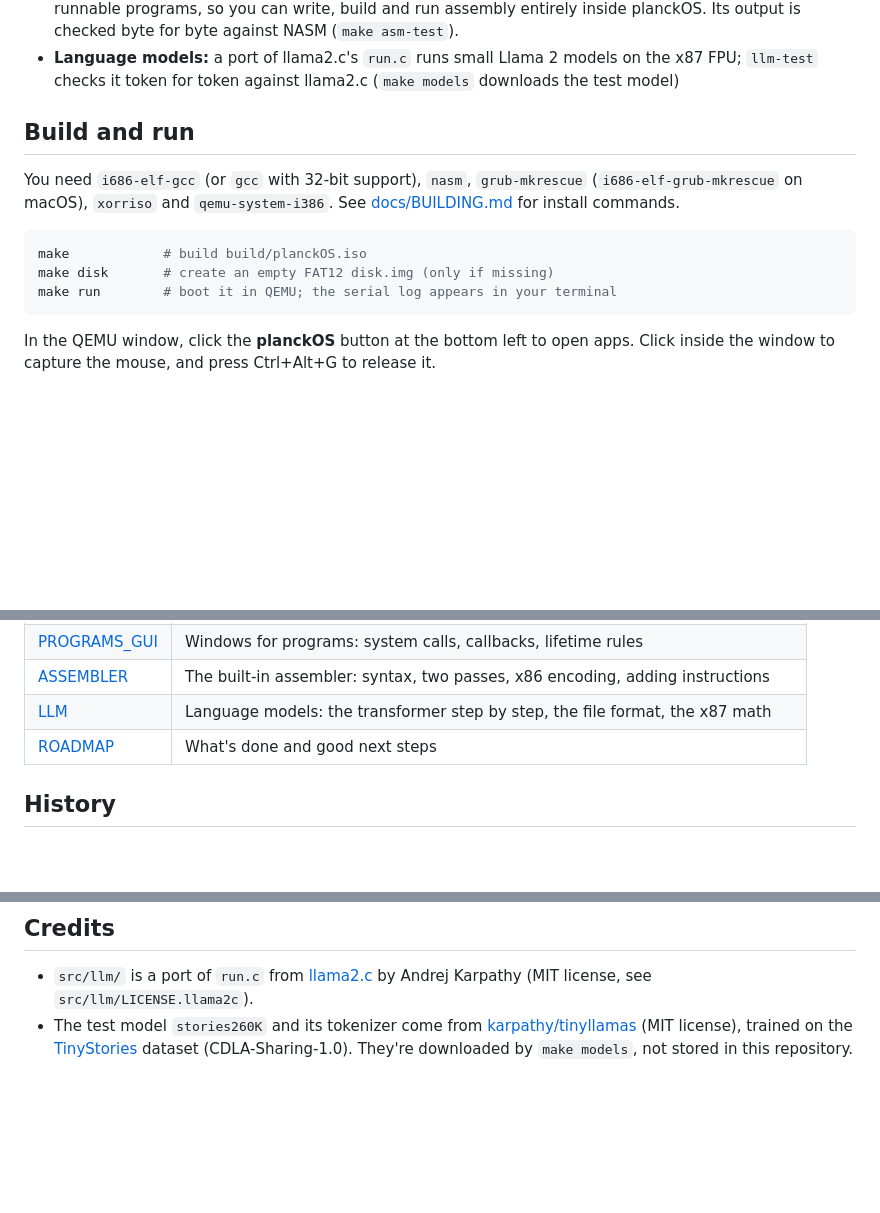
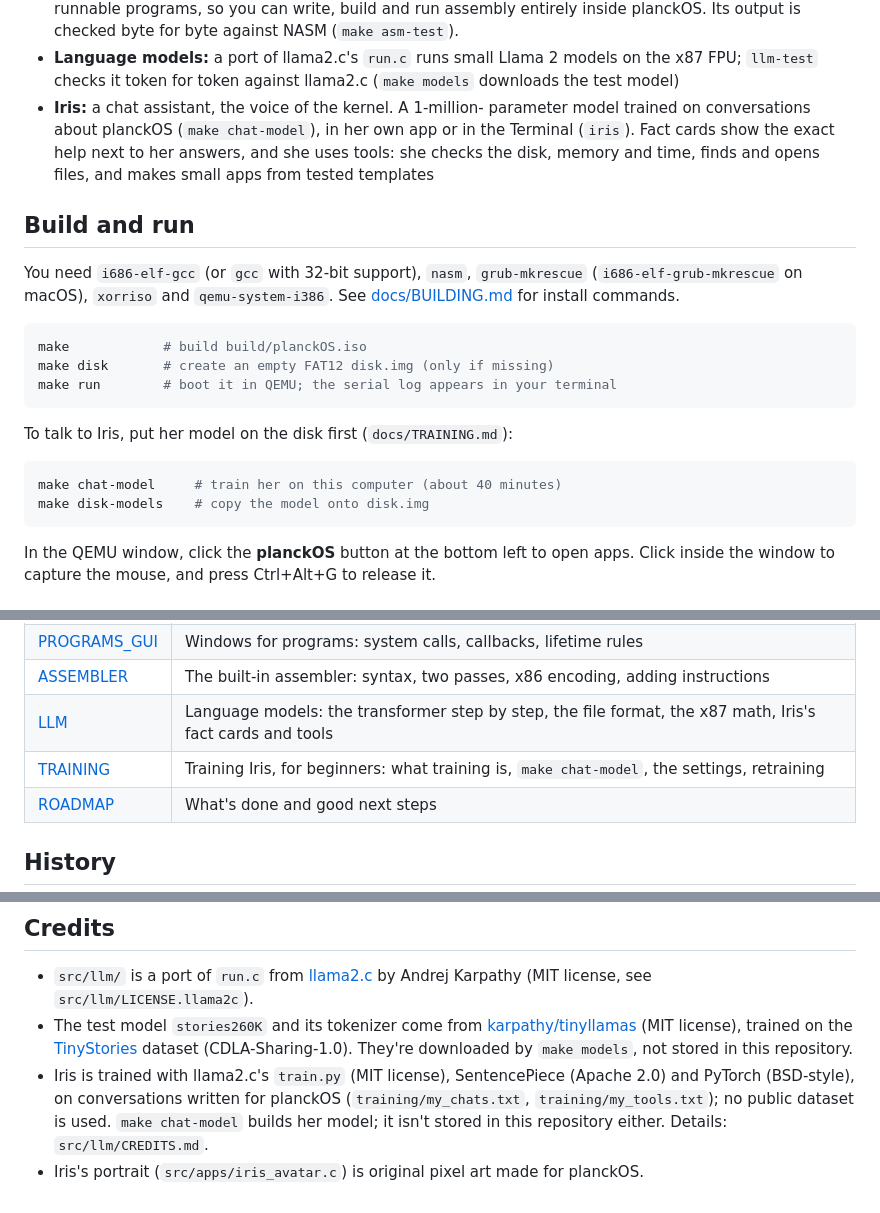
Before and after one commit to ahmadodeh9000/planckOS, a Markdown page: README.md, 3 parts joined by grey strips. Rendered like a GitHub page; blank space fills up the shorter version.

````diff
--- a/README.md
+++ b/README.md
@@ -38,6 +44,12 @@ subsystems, and `docs/` explains how each one works.
 - **Language models:** a port of llama2.c's `run.c` runs small Llama 2
   models on the x87 FPU; `llm-test` checks it token for token against
   llama2.c (`make models` downloads the test model)
+- **Iris:** a chat assistant, the voice of the kernel. A 1-million-
+  parameter model trained on conversations about planckOS
+  (`make chat-model`), in her own app or in the Terminal (`iris`). Fact
+  cards show the exact help next to her answers, and she uses tools: she
+  checks the disk, memory and time, finds and opens files, and makes small
+  apps from tested templates
 
 ## Build and run
 
@@ -50,6 +62,13 @@ commands.
 make            # build build/planckOS.iso
 make disk       # create an empty FAT12 disk.img (only if missing)
 make run        # boot it in QEMU; the serial log appears in your terminal
+```
+
+To talk to Iris, put her model on the disk first (`docs/TRAINING.md`):
+
+```sh
+make chat-model     # train her on this computer (about 40 minutes)
+make disk-models    # copy the model onto disk.img
 ```
 
 In the QEMU window, click the **planckOS** button at the bottom left to open
@@ -73,7 +92,8 @@ release it.
 | [EXEC](docs/EXEC.md) | Loading and running ELF programs, and how to write one |
 | [PROGRAMS_GUI](docs/PROGRAMS_GUI.md) | Windows for programs: system calls, callbacks, lifetime rules |
 | [ASSEMBLER](docs/ASSEMBLER.md) | The built-in assembler: syntax, two passes, x86 encoding, adding instructions |
-| [LLM](docs/LLM.md) | Language models: the transformer step by step, the file format, the x87 math |
+| [LLM](docs/LLM.md) | Language models: the transformer step by step, the file format, the x87 math, Iris's fact cards and tools |
+| [TRAINING](docs/TRAINING.md) | Training Iris, for beginners: what training is, `make chat-model`, the settings, retraining |
 | [ROADMAP](docs/ROADMAP.md) | What's done and good next steps |
 
 ## History
@@ -103,3 +123,10 @@ comes from SeaBIOS's VGA BIOS (GNU LGPL v3), see `src/gfx/font.c`.
   [TinyStories](https://huggingface.co/datasets/roneneldan/TinyStories)
   dataset (CDLA-Sharing-1.0). They're downloaded by `make models`, not
   stored in this repository.
+- Iris is trained with llama2.c's `train.py` (MIT license), SentencePiece
+  (Apache 2.0) and PyTorch (BSD-style), on conversations written for
+  planckOS (`training/my_chats.txt`, `training/my_tools.txt`); no public
+  dataset is used. `make chat-model` builds her model; it isn't stored in
+  this repository either. Details: `src/llm/CREDITS.md`.
+- Iris's portrait (`src/apps/iris_avatar.c`) is original pixel art made
+  for planckOS.
````
Also changed, not shown: other parts of README.md (+6 -0 lines), docs/ROADMAP.md (+23 -0 lines), src/llm/CREDITS.md (added, +12 -0 lines), docs/iris-app.png (added), docs/iris-tools.png (added).
